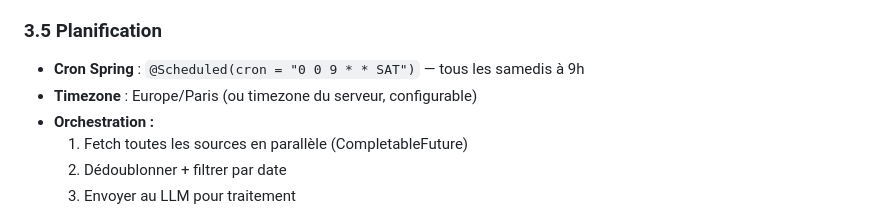
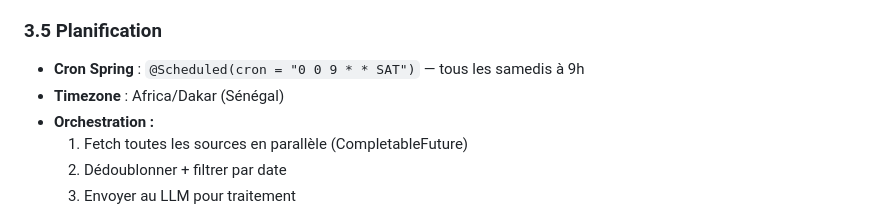
Before and after one commit to ACADEMIC-AND-PERSONAL-PROJECTS/NeuralPulse, a Markdown page: SPECS/specs.md, the part around the change. Drawn GitHub-style.

```diff
--- a/SPECS/specs.md
+++ b/SPECS/specs.md
@@ -111,7 +111,7 @@ Archivé dans : news/week-{date}.md
 ### 3.5 Planification
 
 - **Cron Spring** : `@Scheduled(cron = "0 0 9 * * SAT")` — tous les samedis à 9h
-- **Timezone** : Europe/Paris (ou timezone du serveur, configurable)
+- **Timezone** : Africa/Dakar (Sénégal)
 - **Orchestration :**
   1. Fetch toutes les sources en parallèle (CompletableFuture)
   2. Dédoublonner + filtrer par date
```
Also changed, not shown: README.md (+1 -1 lines).
